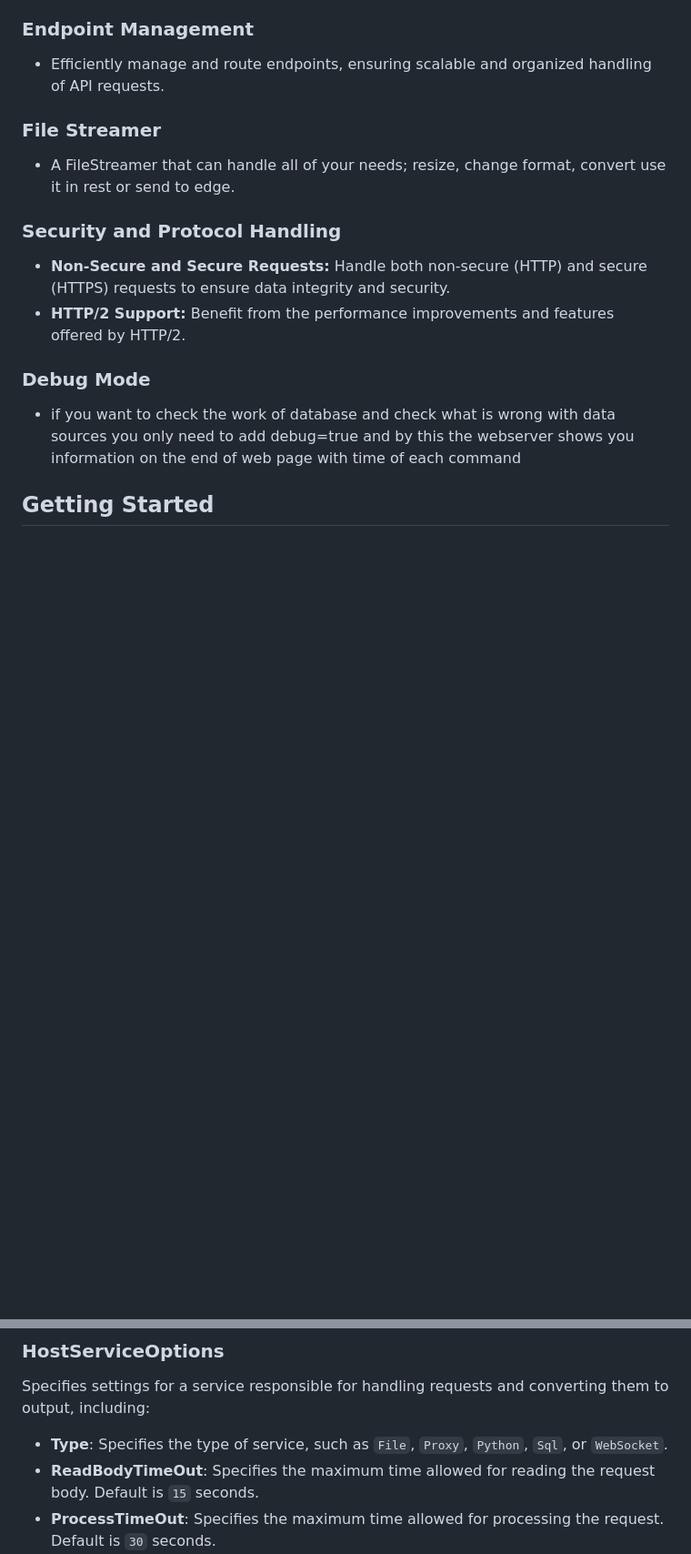
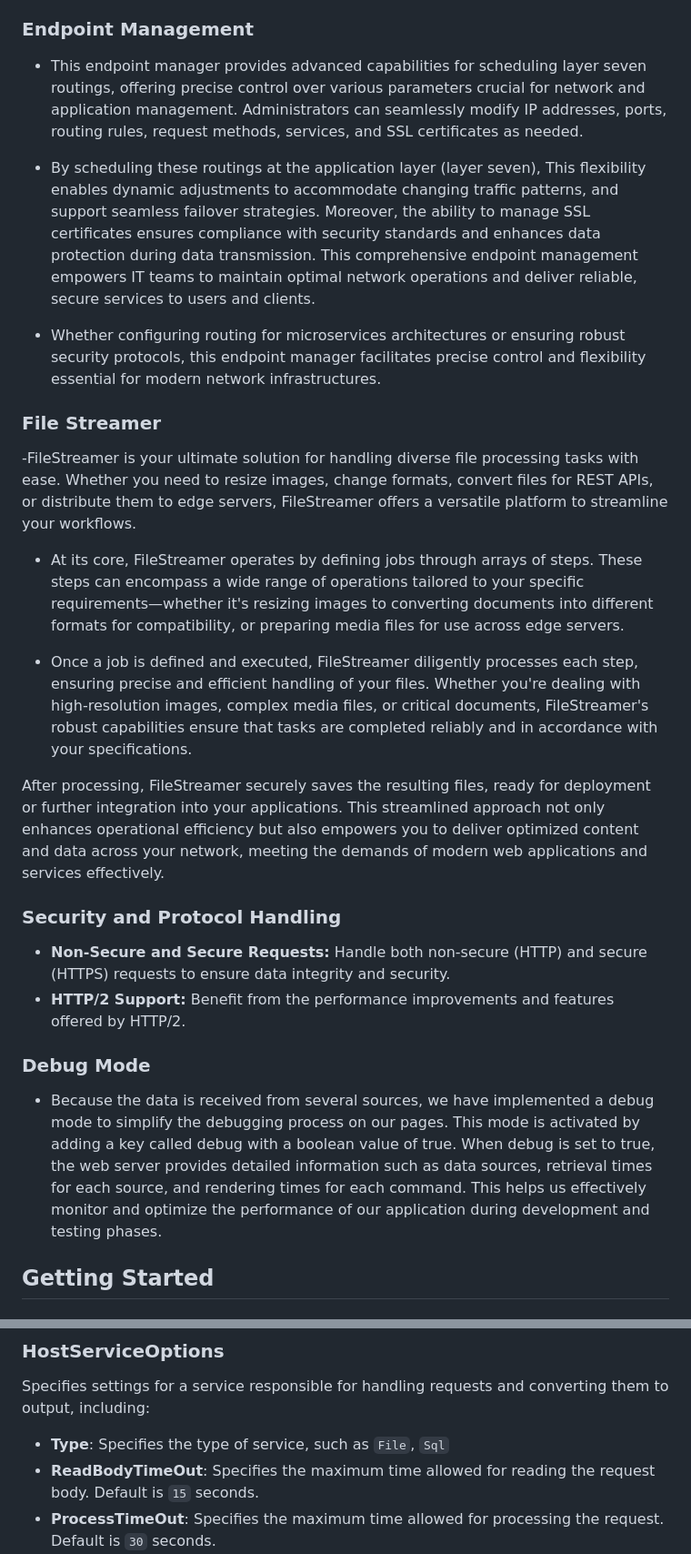
Before and after one commit to Manzoomeh/BasisCore.Server.Node, a Markdown page: README.md, 2 parts joined by grey strips. Shown: that part at 91% size. Rendered like a GitHub page; blank space fills up the shorter version.

```diff
--- a/README.md
+++ b/README.md
@@ -21,14 +34,25 @@ BasisCore is a robust NodeJS webserver designed to parallel the functionality an
 ### Endpoint Management
-- Efficiently manage and route endpoints, ensuring scalable and organized handling of API requests.
+- This endpoint manager provides advanced capabilities for scheduling layer seven routings, offering precise control over various parameters crucial for network and application management. Administrators can seamlessly modify IP addresses, ports, routing rules, request methods, services, and SSL certificates as needed.
+
+- By scheduling these routings at the application layer (layer seven), This flexibility enables dynamic adjustments to accommodate changing traffic patterns, and support seamless failover strategies.
+Moreover, the ability to manage SSL certificates ensures compliance with security standards and enhances data protection during data transmission. This comprehensive endpoint management empowers IT teams to maintain optimal network operations and deliver reliable, secure services to users and clients.
+
+- Whether configuring routing for microservices architectures or ensuring robust security protocols, this endpoint manager facilitates precise control and flexibility essential for modern network infrastructures.
 
 ### File Streamer
-- A FileStreamer that can handle all of your needs; resize, change format, convert use it in rest or send to edge.
+-FileStreamer is your ultimate solution for handling diverse file processing tasks with ease. Whether you need to resize images, change formats, convert files for REST APIs, or distribute them to edge servers, FileStreamer offers a versatile platform to streamline your workflows.
+
+- At its core, FileStreamer operates by defining jobs through arrays of steps. These steps can encompass a wide range of operations tailored to your specific requirements—whether it's resizing images to  converting documents into different formats for compatibility, or preparing media files for use across edge servers.
+
+- Once a job is defined and executed, FileStreamer diligently processes each step, ensuring precise and efficient handling of your files. Whether you're dealing with high-resolution images, complex media files, or critical documents, FileStreamer's robust capabilities ensure that tasks are completed reliably and in accordance with your specifications.
+
+After processing, FileStreamer securely saves the resulting files, ready for deployment or further integration into your applications. This streamlined approach not only enhances operational efficiency but also empowers you to deliver optimized content and data across your network, meeting the demands of modern web applications and services effectively.
 
 ### Security and Protocol Handling
 - **Non-Secure and Secure Requests:** Handle both non-secure (HTTP) and secure (HTTPS) requests to ensure data integrity and security.
 - **HTTP/2 Support:** Benefit from the performance improvements and features offered by HTTP/2.
 ### Debug Mode
-- if you want to check the work of database and check what is wrong with data sources you only need to add debug=true and by this the webserver shows you information on the end of web page with time of each command
+- Because the data is received from several sources, we have implemented a debug mode to simplify the debugging process on our pages. This mode is activated by adding a key called debug with a boolean value of true. When debug is set to true, the web server provides detailed information such as data sources, retrieval times for each source, and rendering times for each command. This helps us effectively monitor and optimize the performance of our application during development and testing phases.
 ## Getting Started
 
 ### Prerequisites
@@ -151,7 +175,7 @@ Contains conditions for selecting a specific service, including:
 
 Specifies settings for a service responsible for handling requests and converting them to output, including:
 
-- **Type**: Specifies the type of service, such as `File`, `Proxy`, `Python`, `Sql`, or `WebSocket`.
+- **Type**: Specifies the type of service, such as `File`, `Sql`
 - **ReadBodyTimeOut**: Specifies the maximum time allowed for reading the request body. Default is `15` seconds.
 - **ProcessTimeOut**: Specifies the maximum time allowed for processing the request. Default is `30` seconds.
 - **MaxBodySize**: Specifies the maximum size of the request body. Default is `1024` bytes.
```
Also changed, not shown: other parts of README.md (+17 -4 lines).
